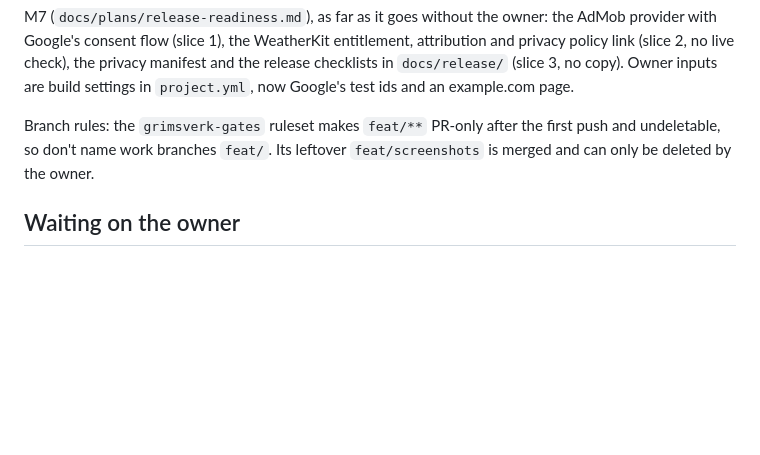
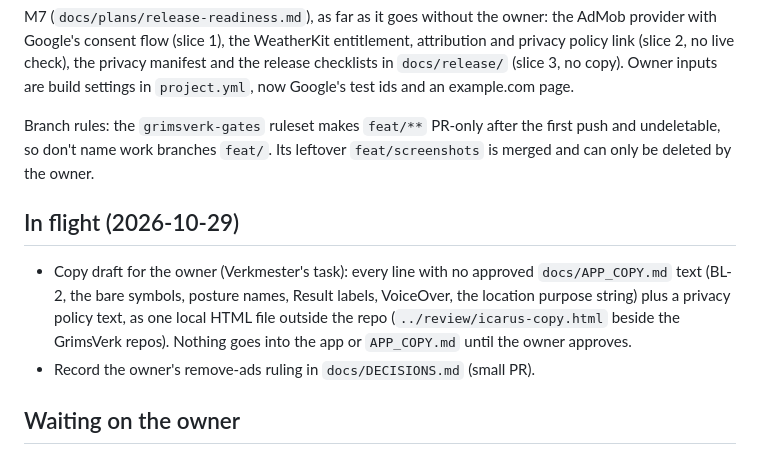
Before and after one commit to GrimsVerk/project_icarus, a Markdown page: next-steps.md, the part around the change. Drawn GitHub-style; blank space fills up the shorter version.

Commit message:
decisions: remove ads not at launch, behind the one ad seam (D-2026-10-29-A1)
The owner's ruling: launch free with ads only; a paid remove-ads option is
wanted later and not built now. Records the seam that keeps it cheap.
Also puts the copy-draft task in next-steps.

Co-Authored-By: Claude Opus 5.5 <noreply@anthropic.com>

```diff
--- a/next-steps.md
+++ b/next-steps.md
@@ -44,6 +44,16 @@ Branch rules: the `grimsverk-gates` ruleset makes `feat/**` PR-only after the
 first push and undeletable, so don't name work branches `feat/`. Its leftover
 `feat/screenshots` is merged and can only be deleted by the owner.
 
+## In flight (2026-10-29)
+
+- Copy draft for the owner (Verkmester's task): every line with no approved
+  `docs/APP_COPY.md` text (BL-2, the bare symbols, posture names, Result
+  labels, VoiceOver, the location purpose string) plus a privacy policy text,
+  as one local HTML file outside the repo (`../review/icarus-copy.html`
+  beside the GrimsVerk repos). Nothing goes into the app or `APP_COPY.md`
+  until the owner approves.
+- Record the owner's remove-ads ruling in `docs/DECISIONS.md` (small PR).
+
 ## Waiting on the owner
 
 - BL-2 copy (`docs/BACKLOG.md`): no approved `docs/APP_COPY.md`
```
Also changed, not shown: docs/DECISIONS.md (+4 -0 lines).
